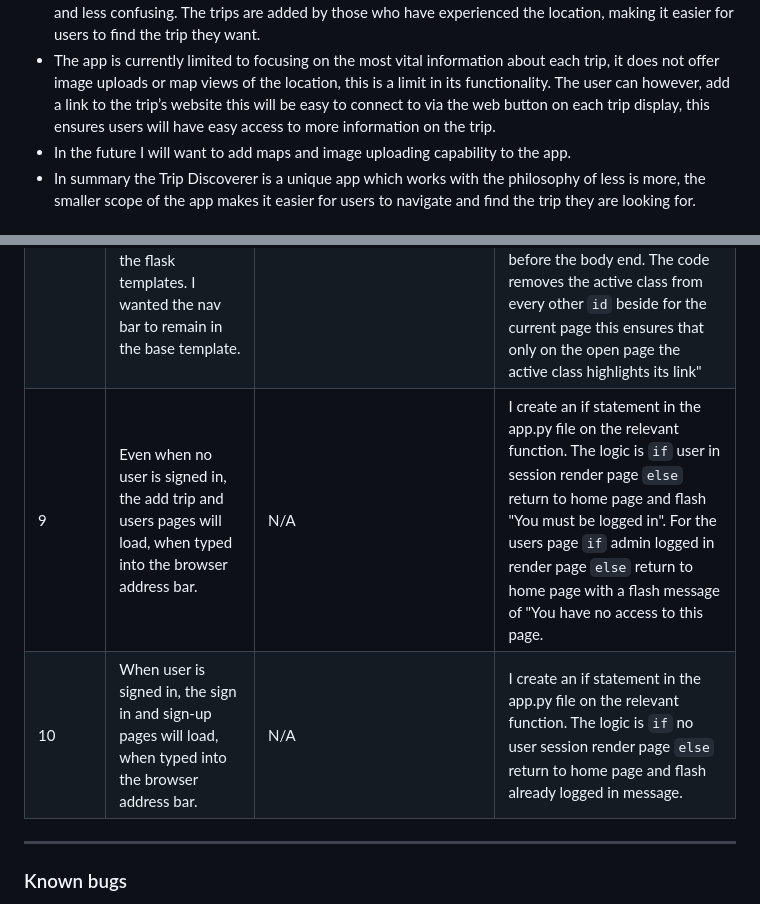
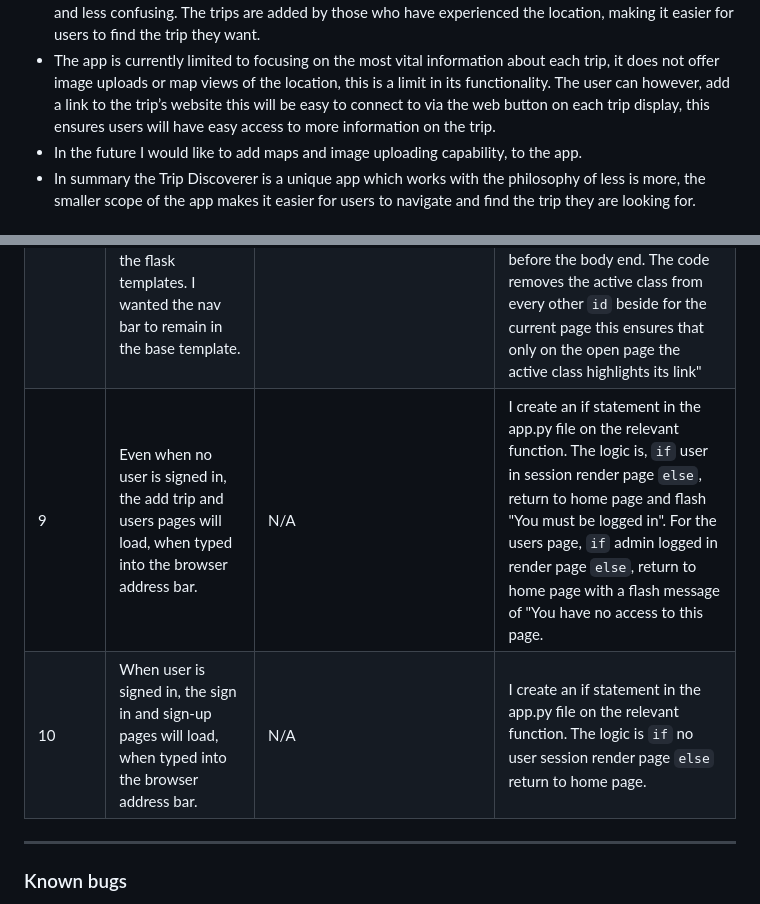
Before and after one commit to e-h-dev/trip-discoverer, a Markdown page: README.md, 2 parts joined by grey strips. Drawn GitHub-style.

```diff
--- a/README.md
+++ b/README.md
@@ -53,7 +53,7 @@
 * The functionality of the app provides a platform to anyone, who wishes to add trips and search for trips. It will eliminate the need for difficult record keeping and lengthy trip searching.
 * The app, is smaller and clearer than most trip locating websites, it's range of information is more concise and less confusing. The trips are added by those who have experienced the location, making it easier for users to find the trip they want.
 * The app is currently limited to focusing on the most vital information about each trip, it does not offer image uploads or map views of the location, this is a limit in its functionality. The user can however, add a link to the trip’s website this will be easy to connect to via the web button on each trip display, this ensures users will have easy access to more information on the trip.
-* In the future I will want to add maps and image uploading capability to the app.
+* In the future I would like to add maps and image uploading capability, to the app.
 * In summary the Trip Discoverer is a unique app which works with the philosophy of less is more, the smaller scope of the app makes it easier for users to navigate and find the trip they are looking for.
 
 
@@ -348,8 +348,8 @@ Please refer to [TESTING.md](TESTING.md) file for all testing carried out.
 | 6 | Date stamp format was not clear it included even the milliseconds. | I created three python variables for the day, month, and year. I then created another variable to concatenate all the variables (day, month, and year). This came as a rounded number, since python date function is an integer. I then wrote the code as `date_stamp = day, month, year` this became an array (list in python terms) and displayed as an array on the app Added on: [7, 8, 2024] and in MongoDB. This format was not appealing. | To fix this bug I converted the day, month and year variables into strings and then concatenated them with a hyphen like this `date_stamp = str(day)+"-"+str(month)+"-"+str(year)`, resulting in a better format (Added on: 8-8-2024). |
 | 7 | In the form sections of the app even the required inputs accepted white space. | The Pattern attribute I originally used to determine there can be no white space, caused another bug since the input will not accept two words with a space between, this cannot work for the add trip page. | After some research I found busing the pattern attribute `pattern=".*\S+.*"` this allows white spaces, but only after a letter, number or character. |
 | 8 | Active nav link would not work like my previous projects since the app's html pages were built with the flask templates. I wanted the nav bar to remain in the base template. | N/A | After some research I found a [YouTube tutorial](https://www.youtube.com/watch?v=sIGPwvd-nTk) dealing with this exact problem. I did not follow it entirely, but the main idea was to use jQuery, by creating a new block at the bottom of each template just before the body end. The code removes the active class from every other `id` beside for the current page this ensures that only on the open page the active class highlights its link" |
-| 9 | Even when no user is signed in, the add trip and users pages will load, when typed into the browser address bar. | N/A | I create an if statement in the app.py file on the relevant function. The logic is `if` user in session render page `else` return to home page and flash "You must be logged in". For the users page `if` admin logged in render page `else` return to home page with a flash message of "You have no access to this page. |
-| 10 | When user is signed in, the sign in and sign-up pages will load, when typed into the browser address bar. | N/A | I create an if statement in the app.py file on the relevant function. The logic is `if` no user session render page `else` return to home page and flash already logged in message. |
+| 9 | Even when no user is signed in, the add trip and users pages will load, when typed into the browser address bar. | N/A | I create an if statement in the app.py file on the relevant function. The logic is, `if` user in session render page `else`, return to home page and flash "You must be logged in". For the users page, `if` admin logged in render page `else`, return to home page with a flash message of "You have no access to this page. |
+| 10 | When user is signed in, the sign in and sign-up pages will load, when typed into the browser address bar. | N/A | I create an if statement in the app.py file on the relevant function. The logic is `if` no user session render page `else` return to home page. |
 
 - - -
 
```
Also changed, not shown: TESTING.md (+15 -14 lines).
